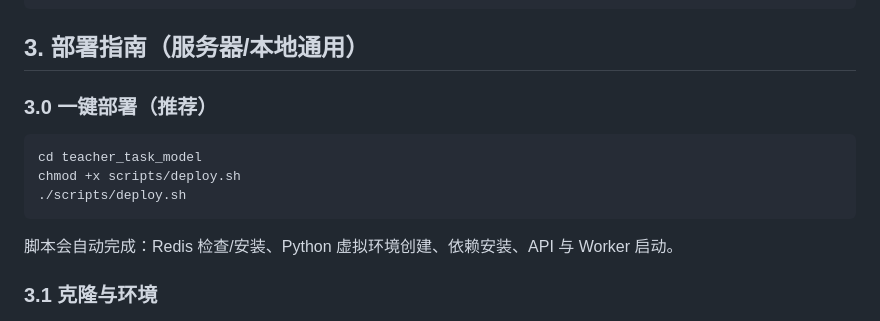
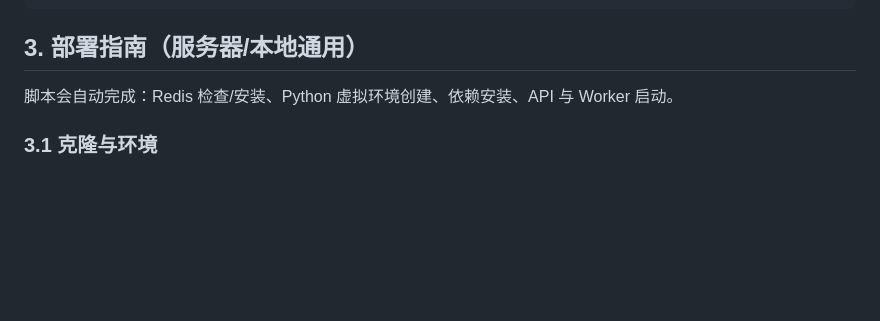
Before and after one commit to helloworl9527/Model_demo, a Markdown page: README.md, the part around the change. Rendered like a GitHub page; blank space fills up the shorter version.

````diff
--- a/README.md
+++ b/README.md
@@ -53,12 +53,7 @@ teacher_task_model/
 ```
 
 ## 3. 部署指南（服务器/本地通用）
-### 3.0 一键部署（推荐）
-```bash
-cd teacher_task_model
-chmod +x scripts/deploy.sh
-./scripts/deploy.sh
-```
+
 
 脚本会自动完成：Redis 检查/安装、Python 虚拟环境创建、依赖安装、API 与 Worker 启动。
 
````
